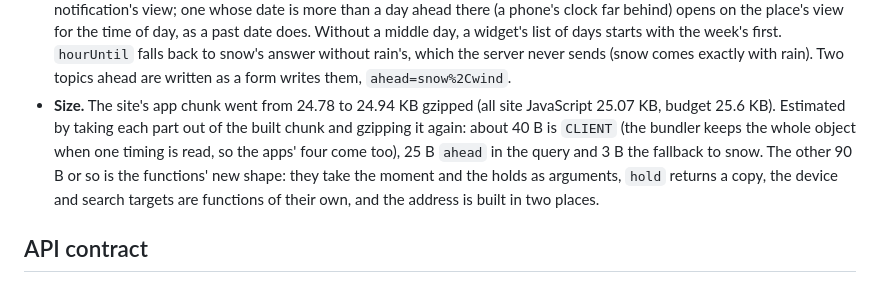
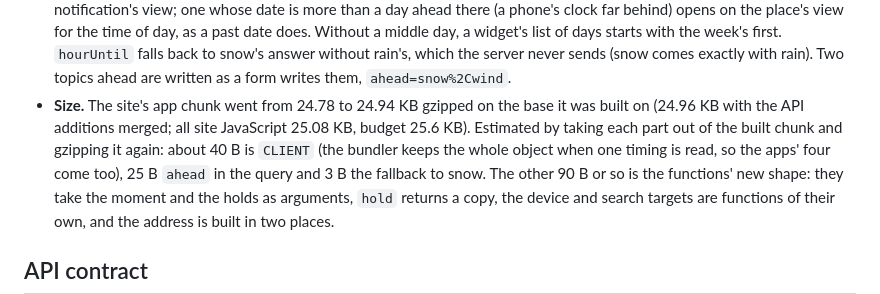
Before and after one commit to challigan/isithot.today, a Markdown page: docs/DECISIONS.md, the part around the change. Drawn GitHub-style.

Commit message:
DECISIONS: the client's size with the API additions merged
Co-Authored-By: Claude Opus 5.5 <noreply@anthropic.com>
Claude-Session: https://claude.ai/code/session_01VfdqwkJ4w4gF71WjR48o1z

```diff
--- a/docs/DECISIONS.md
+++ b/docs/DECISIONS.md
@@ -893,10 +893,11 @@ from it. The website adopts it in the same change, so the rules exist once.
   Without a middle day, a widget's list of days starts with the week's first. `hourUntil` falls
   back to snow's answer without rain's, which the server never sends (snow comes exactly with
   rain). Two topics ahead are written as a form writes them, `ahead=snow%2Cwind`.
-- **Size.** The site's app chunk went from 24.78 to 24.94 KB gzipped (all site JavaScript 25.07
-  KB, budget 25.6 KB). Estimated by taking each part out of the built chunk and gzipping it
-  again: about 40 B is `CLIENT` (the bundler keeps the whole object when one timing is read, so
-  the apps' four come too), 25 B `ahead` in the query and 3 B the fallback to snow. The other
+- **Size.** The site's app chunk went from 24.78 to 24.94 KB gzipped on the base it was built
+  on (24.96 KB with the API additions merged; all site JavaScript 25.08 KB, budget 25.6 KB).
+  Estimated by taking each part out of the built chunk and gzipping it again: about 40 B is
+  `CLIENT` (the bundler keeps the whole object when one timing is read, so the apps' four come
+  too), 25 B `ahead` in the query and 3 B the fallback to snow. The other
   90 B or so is the functions' new shape: they take the moment and the holds as arguments,
   `hold` returns a copy, the device and search targets are functions of their own, and the
   address is built in two places.
```
